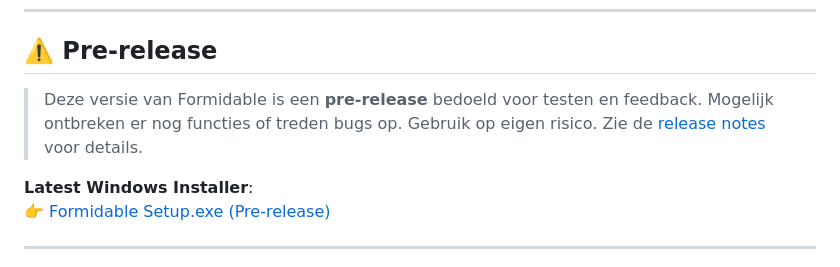
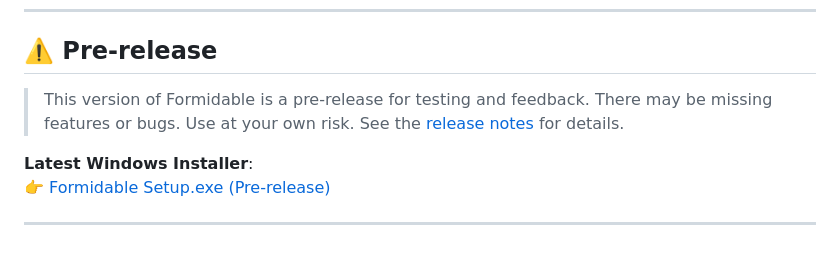
Before and after one commit to petervdpas/Formidable, a Markdown page: README.md, the part around the change. GitHub-like rendering.

Commit message:
removed dutch from readme

```diff
--- a/README.md
+++ b/README.md
@@ -6,9 +6,9 @@
 
 ## ⚠️ Pre-release
 
-> Deze versie van Formidable is een **pre-release** bedoeld voor testen en feedback.
-> Mogelijk ontbreken er nog functies of treden bugs op. Gebruik op eigen risico.
-> Zie de [release notes](https://github.com/petervdpas/Formidable/releases/tag/v1.4.0-pre) voor details.
+> This version of Formidable is a pre-release for testing and feedback.
+> There may be missing features or bugs. Use at your own risk.
+> See the [release notes](https://github.com/petervdpas/Formidable/releases/tag/v1.4.0-pre) for details.
 
 **Latest Windows Installer**:
 👉 [Formidable Setup.exe (Pre-release)](https://github.com/petervdpas/Formidable/releases/download/v1.4.0-pre/Formidable.Setup.exe)
```
